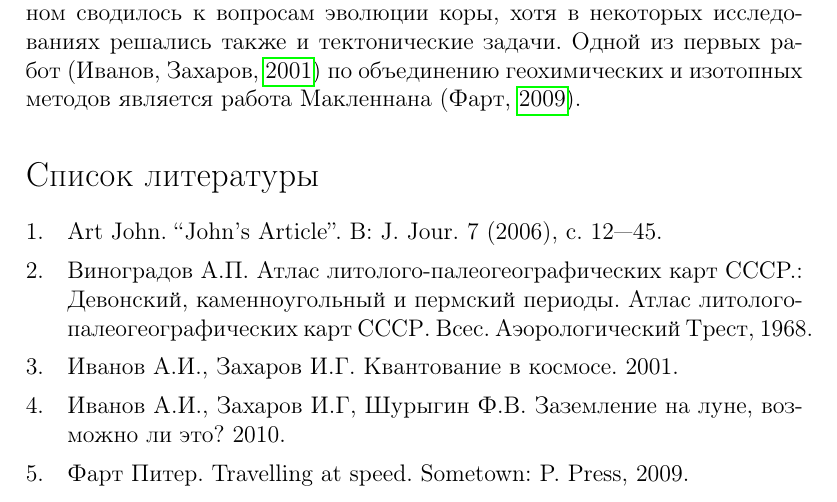
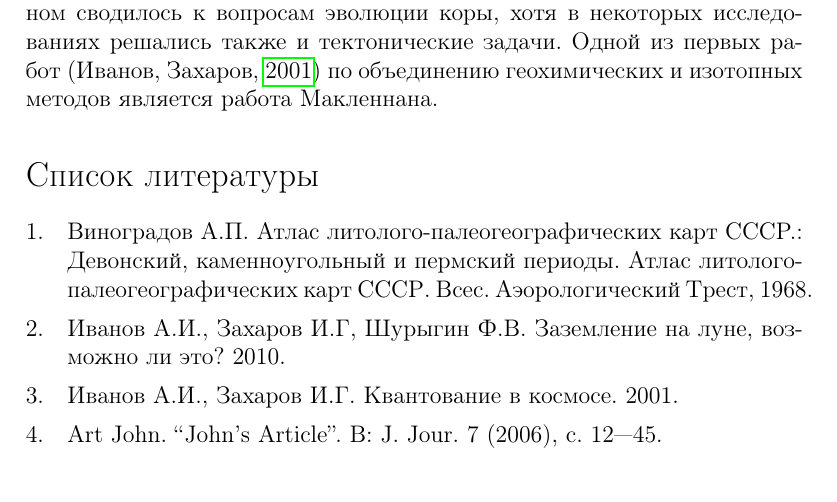
Before and after one commit to ignatov/latex-sample, a LaTeX document (report.tex, which reads mybib.bib): part of the page, cut so that both start at the same text. Compiled offline with pdfLaTeX.

Commit message:
russian first sorting

```diff
--- a/mybib.bib
+++ b/mybib.bib
@@ -4,9 +1,3 @@
-  publisher =    {P. Press},
-  year =     2009,
-  address =  {Sometown}
-}
-
-
 @Article{art,
   author =   {Art, John},
   title =    {John's Article},
--- a/report.tex
+++ b/report.tex
@@ -5,6 +5,8 @@
 \usepackage{lmodern}
 \usepackage{filecontents}
 \usepackage{hyperref}
+
+\newcommand{\noop}[1]{}
 
 \usepackage[
 	maxcitenames=2,
@@ -33,7 +35,7 @@
 \begin{document}
 Обломочные осадочные породы состоят из частиц луны~\parencite{luna} и минералов, образовавшихся в результате разрушения более древних магматических, метаморфических или осадочных пород~\parencite{art}.
 Эти частицы несут в себе информацию о тектоническоий обстановке источников сноса осадочных пород и осадочных процессах. Долгое время исследователи пытались определить тектоническую обстановку источников сноса с помощью структурных особенностеий песчаников. Были также попытки объединения петрографических данных с гео- химическими данными~\parencite{batlas}.
-В последние десятилетия появилось много работ, в которых используются изотопные неодимовые данные для осадочных пород. Изучение неодимовоий изотопии в основном сводилось к вопросам эволюции коры, хотя в некоторых исследованиях решались также и тектонические задачи. Одной из первых работ~\parencite{ivanov} по объединению геохимических и изотопных методов является работа Макленнана~\parencite{fart}.
+В последние десятилетия появилось много работ, в которых используются изотопные неодимовые данные для осадочных пород. Изучение неодимовоий изотопии в основном сводилось к вопросам эволюции коры, хотя в некоторых исследованиях решались также и тектонические задачи. Одной из первых работ~\parencite{ivanov} по объединению геохимических и изотопных методов является работа Макленнана.
 
-\printbibliography[sorting=nyt]
+\printbibliography
 \end{document}
```
Also changed, not shown: mybib.bib (8 more changed lines).
